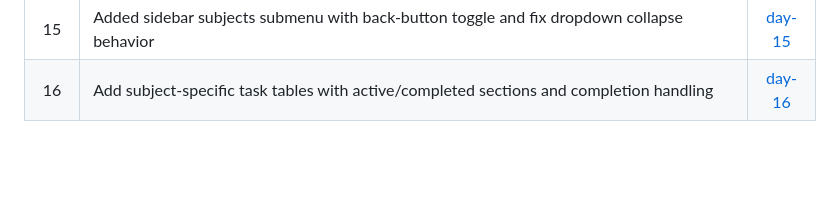
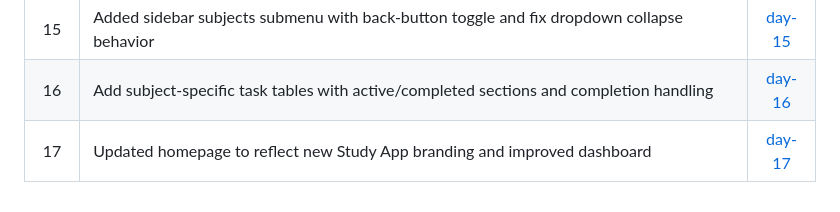
Before and after one commit to Marsad07/Flask_DeepDive, a Markdown page: README.md, the part around the change. Drawn GitHub-style; blank space fills up the shorter version.

```diff
--- a/README.md
+++ b/README.md
@@ -23,3 +23,4 @@ Click the Git Tags to view the code for each day
 |14    | Created subject content page, added subject-specific task logic and improved subjects UI    | [day-14 ](https://github.com/Marsad07/Flask_DeepDive/commit/cae64cf89263450c6a52917e82958e5d7a3d12f0)|
 |15    | Added sidebar subjects submenu with back-button toggle and fix dropdown collapse behavior    | [day-15 ](https://github.com/Marsad07/Flask_DeepDive/commit/8683ae42e1509685488b5cec5e926556776e8af1)|
 |16    | Add subject-specific task tables with active/completed sections and completion handling    | [day-16 ](https://github.com/Marsad07/Flask_DeepDive/commit/42e45100427c548aed27c862ea474a84aee7e993)|
+|17    | Updated homepage to reflect new Study App branding and improved dashboard    | [day-17 ](https://github.com/Marsad07/Flask_DeepDive/commit/5d6e62b320f56425cb297b24836166ee030a56b4)|
```
